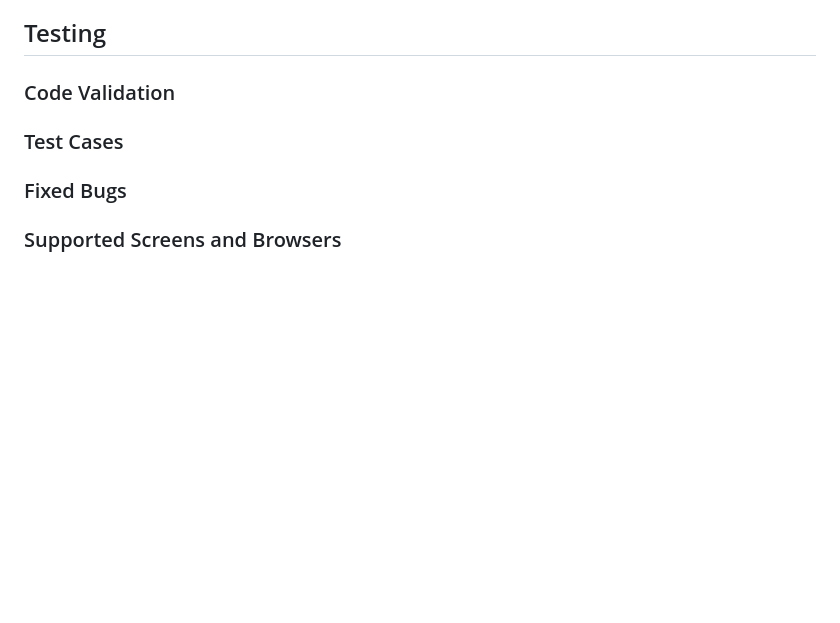
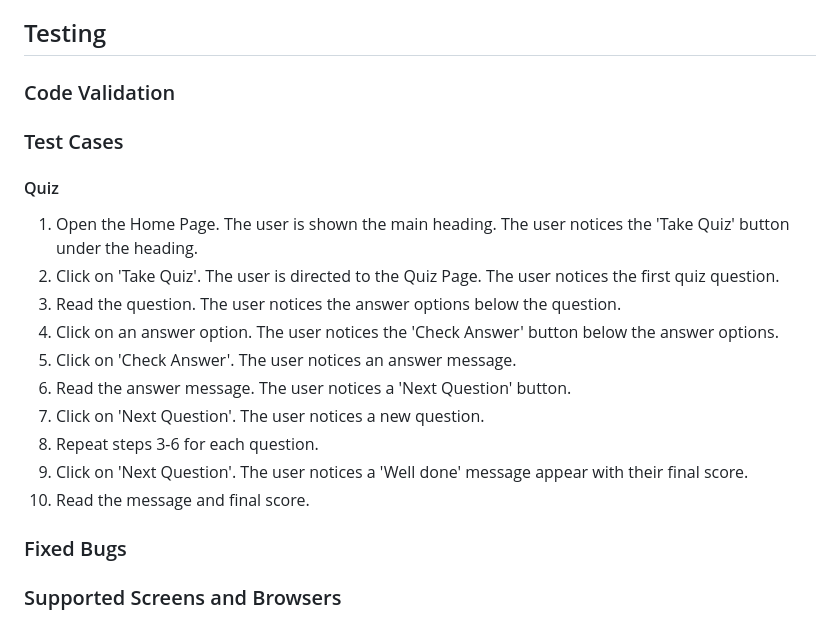
Before and after one commit to SiobhanP1/nature-quiz, a Markdown page: README.md, the part around the change. Drawn GitHub-style; blank space fills up the shorter version.

Commit message:
Add text for test case to README

```diff
--- a/README.md
+++ b/README.md
@@ -104,8 +104,27 @@ meet WCAG AA Color Contrast requirements.
 * Font Awesome was used to source an icon for the home link in the navigation bar.
 
 ## Testing
+
 ### Code Validation
+
+
 ### Test Cases
+
+#### Quiz
+
+1. Open the Home Page. The user is shown the main heading. The user notices the 'Take Quiz' button under the heading.
+2. Click on 'Take Quiz'. The user is directed to the Quiz Page. The user notices the first quiz
+question.
+3. Read the question. The user notices the answer options below the question.
+4. Click on an answer option. The user notices the 'Check Answer' button below the answer options.
+5. Click on 'Check Answer'. The user notices an answer message.
+6. Read the answer message. The user notices a 'Next Question' button.
+7. Click on 'Next Question'. The user notices a new question.
+8. Repeat steps 3-6 for each question.
+9. Click on 'Next Question'. The user notices a 'Well done' message appear with their final score.
+10. Read the message and final score.
+
+
 ### Fixed Bugs
 ### Supported Screens and Browsers
 
```
